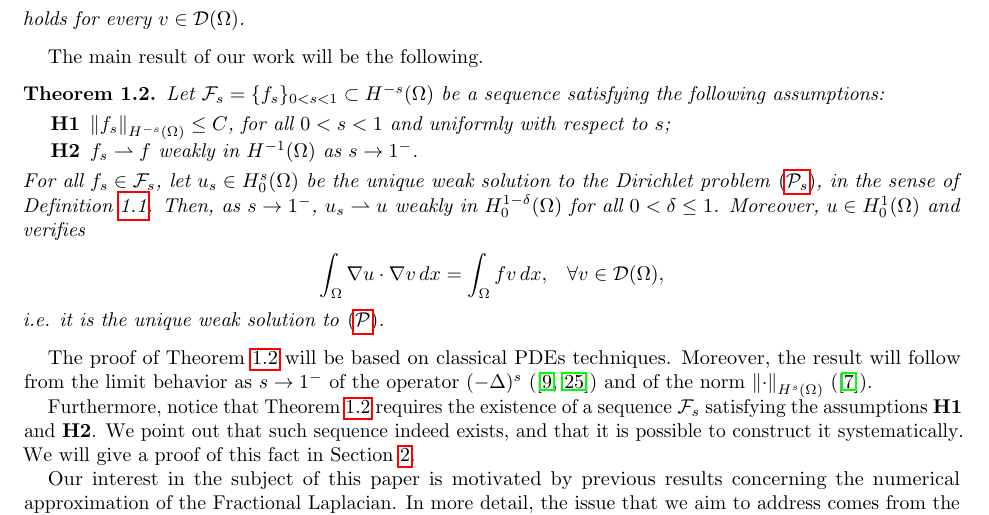
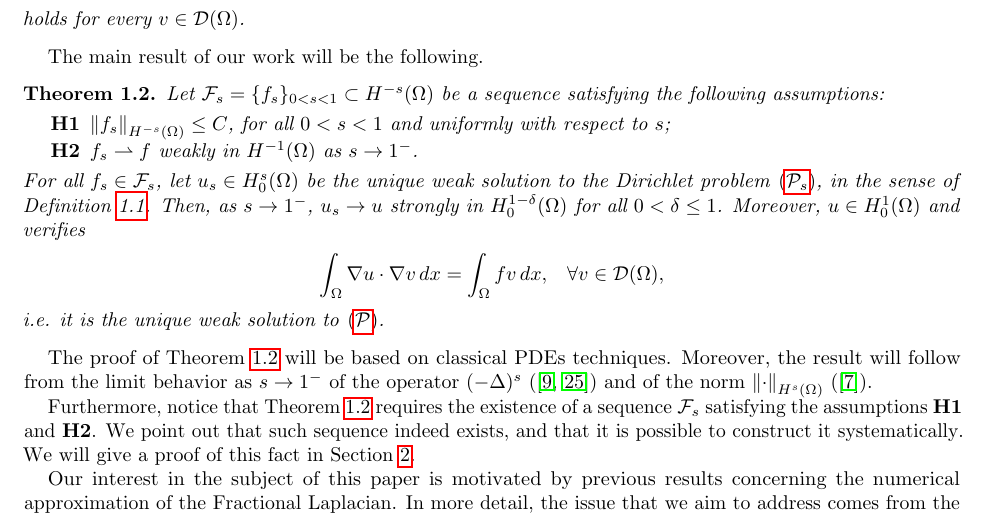
Before and after one commit to victor-santamaria/Fractional_limit, a LaTeX paper (fl_limit.tex): part of page 2 of 9, cut so that both start at the same text. Compiled offline with pdfLaTeX.

Commit message:
modified version

```diff
--- a/fl_limit.tex
+++ b/fl_limit.tex
@@ -187,7 +187,7 @@ The main result of our work will be the following.
 
 		\item[$\textbf{H2}$] $f_s\rightharpoonup f$ weakly in $H^{-1}(\Omega)$ as $s\to 1^-$.
 	\end{itemize}
-	For all $f_s\in\mathcal{F}_s$, let $u_s\in H^s_0(\Omega)$ be the unique weak solution to the Dirichlet problem \eqref{PE}, in the sense of Definition \ref{weak_sol_def}. Then, as $s\to 1^-$, $u_s\rightharpoonup u$ weakly in $H^{1-\delta}_0(\Omega)$ for all $0<\delta\leq 1$. Moreover, $u\in H^1_0(\Omega)$ and verifies
+	For all $f_s\in\mathcal{F}_s$, let $u_s\in H^s_0(\Omega)$ be the unique weak solution to the Dirichlet problem \eqref{PE}, in the sense of Definition \ref{weak_sol_def}. Then, as $s\to 1^-$, $u_s\to u$ strongly in $H^{1-\delta}_0(\Omega)$ for all $0<\delta\leq 1$. Moreover, $u\in H^1_0(\Omega)$ and verifies
 \begin{align*}
 	\int_{\Omega} \nabla u\cdot\nabla v\,dx = \int_{\Omega}fv\,dx, \;\;\; \forall v\in\mathcal{D}(\Omega),
 \end{align*}
```
